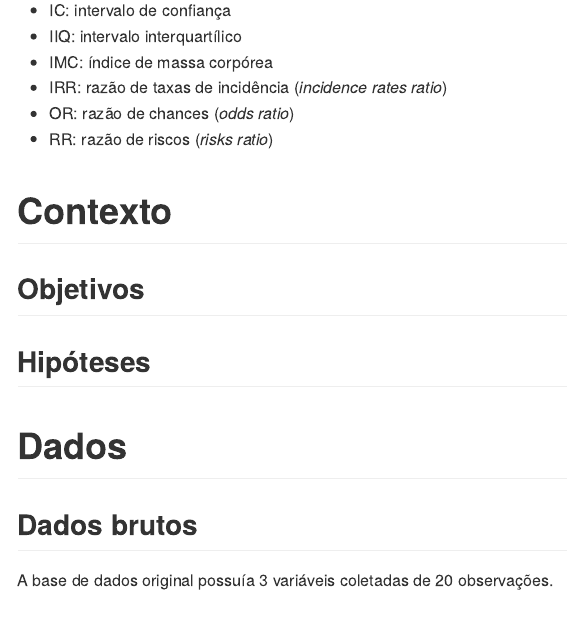
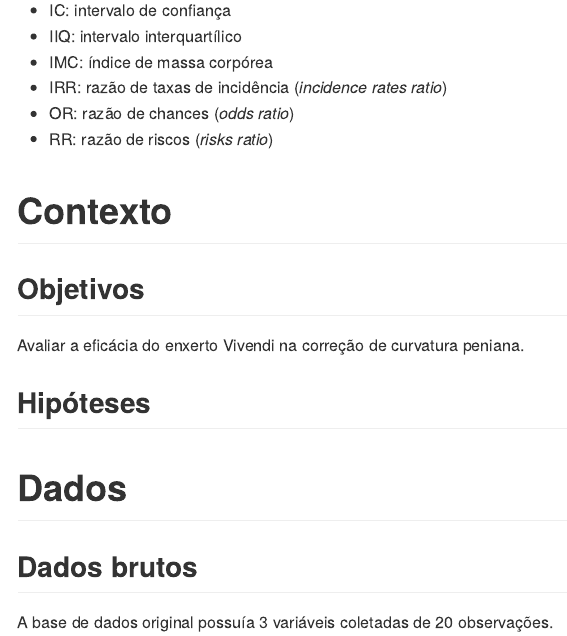
Before and after one commit to philsf-biostat/SAR-2022-033-SG, an R Markdown document (report/SAP-2022-033-SG-v01.Rmd): the page in a window 1100 px wide, from 470 px down. The pictures show the output file report/SAP-2022-033-SG-v01.md that the author committed with the source, drawn offline in the style of GitHub.

Commit message:
objetivo provisório

```diff
--- a/report/SAP-2022-033-SG-v01.Rmd
+++ b/report/SAP-2022-033-SG-v01.Rmd
@@ -72,6 +72,8 @@ kable(history)
 # Contexto
 
 ## Objetivos
+
+Avaliar a eficácia do enxerto Vivendi na correção de curvatura peniana.
 
 ## Hipóteses
 
```
Also changed, not shown: README.md, report/SAP-2022-033-SG-v01.md.
